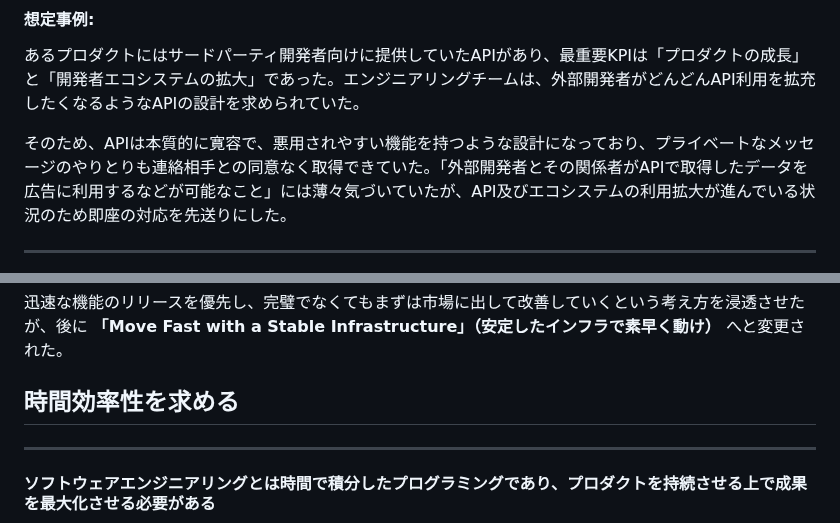
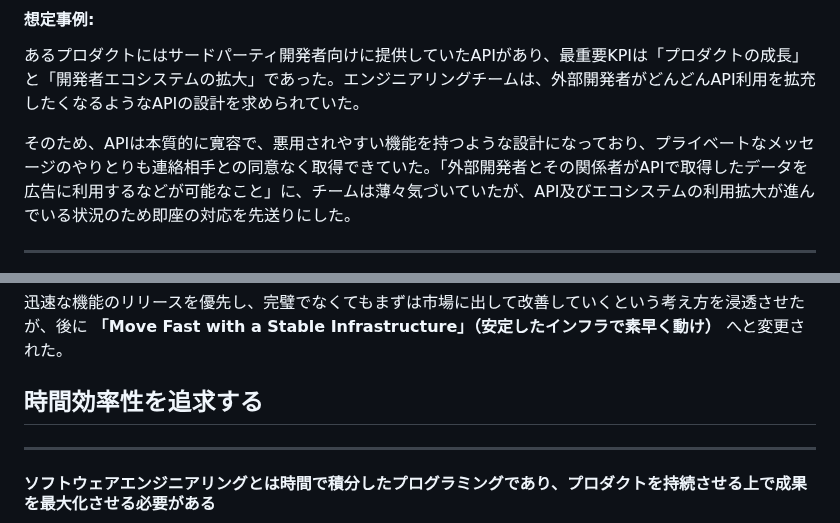
Before and after one commit to hihats/presentation, a Markdown page: src/engineering_policy.md, 2 parts joined by grey strips. GitHub-like rendering.

```diff
--- a/src/engineering_policy.md
+++ b/src/engineering_policy.md
@@ -203,7 +204,7 @@ headingDivider: 2
 #### 想定事例:
 あるプロダクトにはサードパーティ開発者向けに提供していたAPIがあり、最重要KPIは「プロダクトの成長」と「開発者エコシステムの拡大」であった。エンジニアリングチームは、外部開発者がどんどんAPI利用を拡充したくなるようなAPIの設計を求められていた。
 
-そのため、APIは本質的に寛容で、悪用されやすい機能を持つような設計になっており、プライベートなメッセージのやりとりも連絡相手との同意なく取得できていた。「外部開発者とその関係者がAPIで取得したデータを広告に利用するなどが可能なこと」には薄々気づいていたが、API及びエコシステムの利用拡大が進んでいる状況のため即座の対応を先送りにした。
+そのため、APIは本質的に寛容で、悪用されやすい機能を持つような設計になっており、プライベートなメッセージのやりとりも連絡相手との同意なく取得できていた。「外部開発者とその関係者がAPIで取得したデータを広告に利用するなどが可能なこと」に、チームは薄々気づいていたが、API及びエコシステムの利用拡大が進んでいる状況のため即座の対応を先送りにした。
 
 ---
 ![bg fit right](images/fb-scandal.png)
@@ -218,7 +219,7 @@ headingDivider: 2
 かつ、根拠を示せるのが技術に責任をもつということ
 -->
 
-## 時間効率性を求める
+## 時間効率性を追求する
 
 ---
 #### ソフトウェアエンジニアリングとは時間で積分したプログラミングであり、プロダクトを持続させる上で成果を最大化させる必要がある
```
Also changed, not shown: other parts of src/engineering_policy.md (+15 -7 lines).
